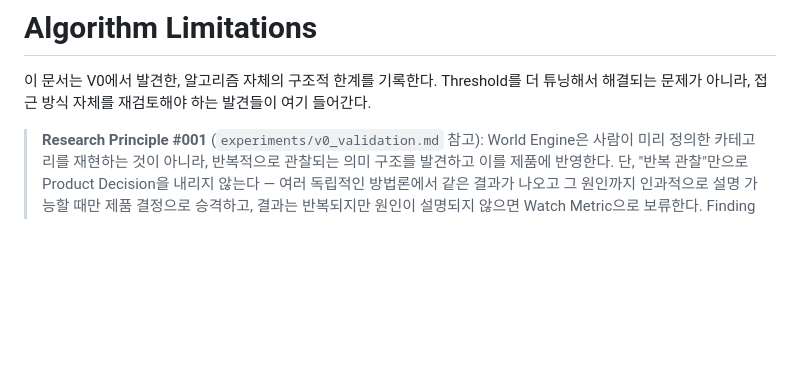
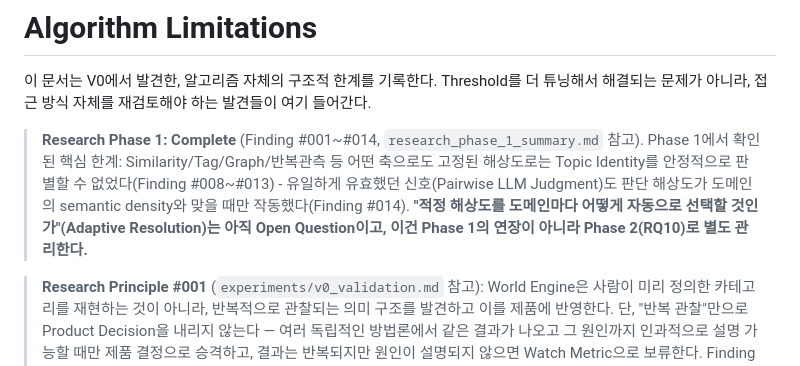
Before and after one commit to premierbell/world-engine, a Markdown page: docs/algorithm_limitations.md, the part around the change. Drawn GitHub-style; blank space fills up the shorter version.

```diff
--- a/docs/algorithm_limitations.md
+++ b/docs/algorithm_limitations.md
@@ -2,6 +2,15 @@
 
 이 문서는 V0에서 발견한, 알고리즘 자체의 구조적 한계를 기록한다. Threshold를 더
 튜닝해서 해결되는 문제가 아니라, 접근 방식 자체를 재검토해야 하는 발견들이 여기 들어간다.
+
+> **Research Phase 1: Complete** (Finding #001~#014, `research_phase_1_summary.md`
+> 참고). Phase 1에서 확인된 핵심 한계: Similarity/Tag/Graph/반복관측 등
+> 어떤 축으로도 고정된 해상도로는 Topic Identity를 안정적으로 판별할 수
+> 없었다(Finding #008~#013) - 유일하게 유효했던 신호(Pairwise LLM
+> Judgment)도 판단 해상도가 도메인의 semantic density와 맞을 때만
+> 작동했다(Finding #014). **"적정 해상도를 도메인마다 어떻게 자동으로
+> 선택할 것인가"(Adaptive Resolution)는 아직 Open Question이고, 이건
+> Phase 1의 연장이 아니라 Phase 2(RQ10)로 별도 관리한다.**
 
 > **Research Principle #001** (`experiments/v0_validation.md` 참고): World
 > Engine은 사람이 미리 정의한 카테고리를 재현하는 것이 아니라, 반복적으로
```
Also changed, not shown: docs/anchor_model.md (+5 -0 lines), docs/research_phase_1_summary.md (added, +107 -0 lines).
